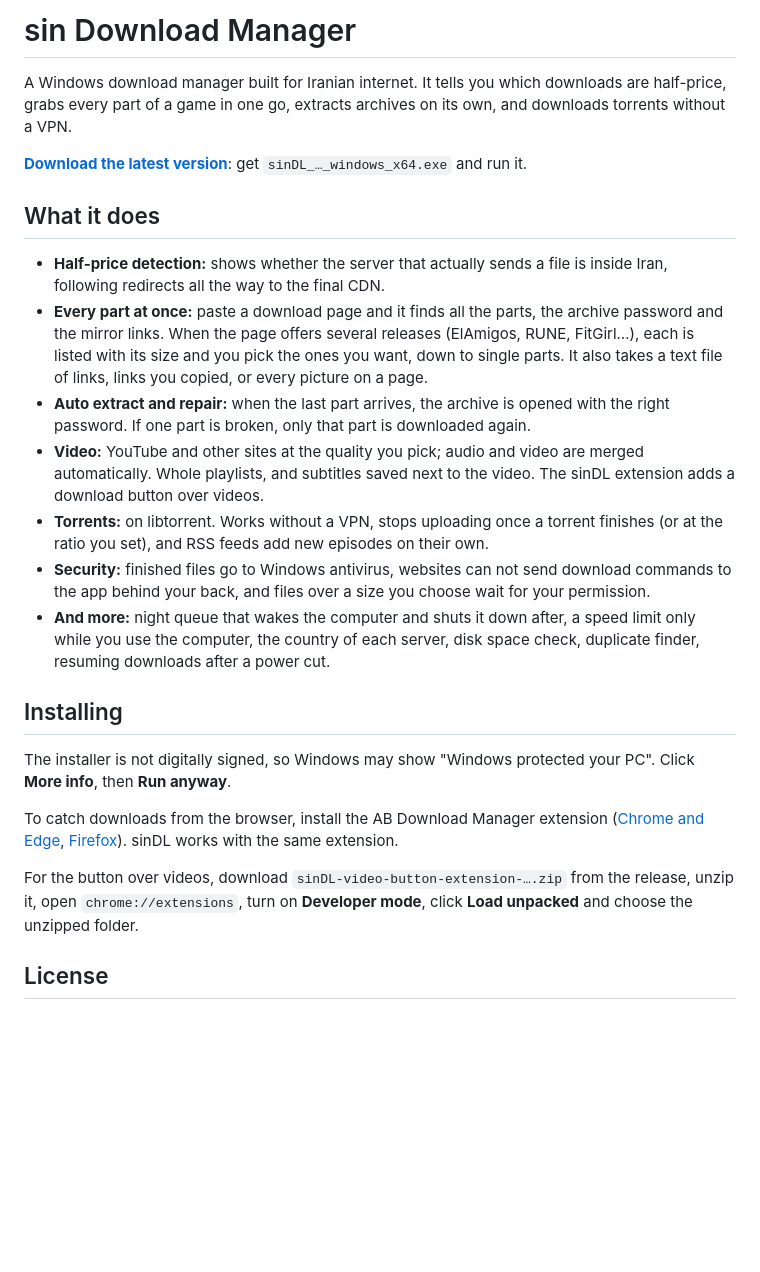
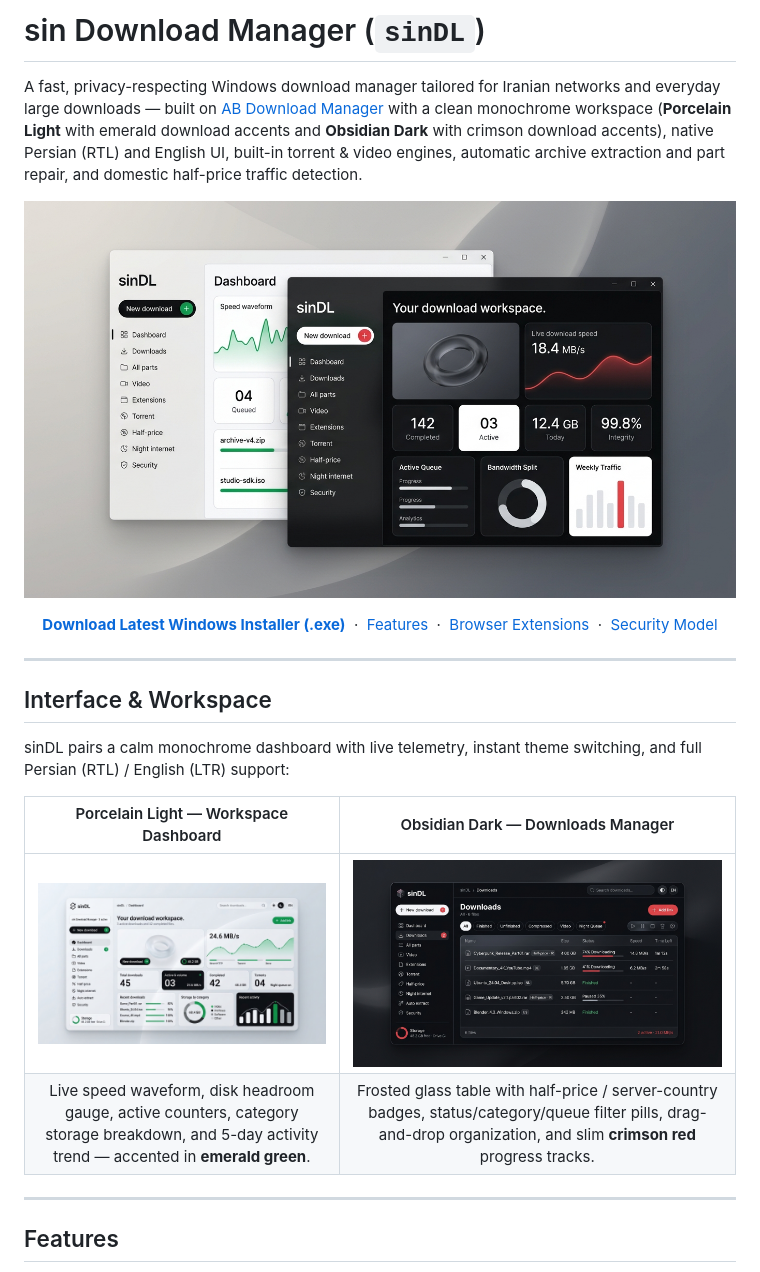
Before and after one commit to siinsiw/sin-download-manager, a Markdown page: README.md, the part around one of its changes. Drawn GitHub-style; pictures changed too: assets/dashboard-light.jpg (added), assets/downloads-dark.jpg (added), assets/hero-showcase.jpg (added); blank space fills up the shorter version.

Commit message:
Update README with full feature guide and Atelier UI showcase images

```diff
--- a/README.md
+++ b/README.md
@@ -1,26 +1,33 @@
-# sin Download Manager
+# sin Download Manager (`sinDL`)
 
-A Windows download manager built for Iranian internet. It tells you which downloads are half-price, grabs every part of a game in one go, extracts archives on its own, and downloads torrents without a VPN.
+A fast, privacy-respecting Windows download manager tailored for Iranian networks and everyday large downloads — built on [AB Download Manager](https://github.com/amir1376/ab-download-manager) with a clean monochrome workspace (**Porcelain Light** with emerald download accents and **Obsidian Dark** with crimson download accents), native Persian (RTL) and English UI, built-in torrent & video engines, automatic archive extraction and part repair, and domestic half-price traffic detection.
 
-**[Download the latest version](https://github.com/siinsiw/sin-download-manager/releases/latest)**: get `sinDL_…_windows_x64.exe` and run it.
+<p align="center">
+  <img src="assets/hero-showcase.jpg" alt="sinDL — Porcelain Light and Obsidian Dark workspace overview" width="100%" />
+</p>
 
-## What it does
+<p align="center">
+  <a href="https://github.com/siinsiw/sin-download-manager/releases/latest"><strong>Download Latest Windows Installer (.exe)</strong></a>
+  &nbsp;&middot;&nbsp;
+  <a href="#features">Features</a>
+  &nbsp;&middot;&nbsp;
+  <a href="#browser-extensions">Browser Extensions</a>
+  &nbsp;&middot;&nbsp;
+  <a href="#security-model">Security Model</a>
+</p>
 
-- **Half-price detection:** shows whether the server that actually sends a file is inside Iran, following redirects all the way to the final CDN.
-- **Every part at once:** paste a download page and it finds all the parts, the archive password and the mirror links. When the page offers several releases (ElAmigos, RUNE, FitGirl…), each is listed with its size and you pick the ones you want, down to single parts. It also takes a text file of links, links you copied, or every picture on a page.
-- **Auto extract and repair:** when the last part arrives, the archive is opened with the right password. If one part is broken, only that part is downloaded again.
-- **Video:** YouTube and other sites at the quality you pick; audio and video are merged automatically. Whole playlists, and subtitles saved next to the video. The sinDL extension adds a download button over videos.
-- **Torrents:** on libtorrent. Works without a VPN, stops uploading once a torrent finishes (or at the ratio you set), and RSS feeds add new episodes on their own.
-- **Security:** finished files go to Windows antivirus, websites can not send download commands to the app behind your back, and files over a size you choose wait for your permission.
-- **And more:** night queue that wakes the computer and shuts it down after, a speed limit only while you use the computer, the country of each server, disk space check, duplicate finder, resuming downloads after a power cut.
+---
 
-## Installing
+## Interface & Workspace
 
-The installer is not digitally signed, so Windows may show "Windows protected your PC". Click **More info**, then **Run anyway**.
+sinDL pairs a calm monochrome dashboard with live telemetry, instant theme switching, and full Persian (RTL) / English (LTR) support:
 
-To catch downloads from the browser, install the AB Download Manager extension ([Chrome and Edge](https://chromewebstore.google.com/detail/bbobopahenonfdgjgaleledndnnfhooj), [Firefox](https://addons.mozilla.org/firefox/addon/ab-download-manager/)). sinDL works with the same extension.
+| Porcelain Light — Workspace Dashboard | Obsidian Dark — Downloads Manager |
+| :---: | :---: |
+| ![sinDL Porcelain Light Dashboard](assets/dashboard-light.jpg) | ![sinDL Obsidian Dark Downloads](assets/downloads-dark.jpg) |
+| Live speed waveform, disk headroom gauge, active counters, category storage breakdown, and 5-day activity trend — accented in **emerald green**. | Frosted glass table with half-price / server-country badges, status/category/queue filter pills, drag-and-drop organization, and slim **crimson red** progress tracks. |
 
-For the button over videos, download `sinDL-video-button-extension-….zip` from the release, unzip it, open `chrome://extensions`, turn on **Developer mode**, click **Load unpacked** and choose the unzipped folder.
+---
 
-## License
+## Features
 
```
Also changed, not shown: other parts of README.md (+58 -1 lines).
